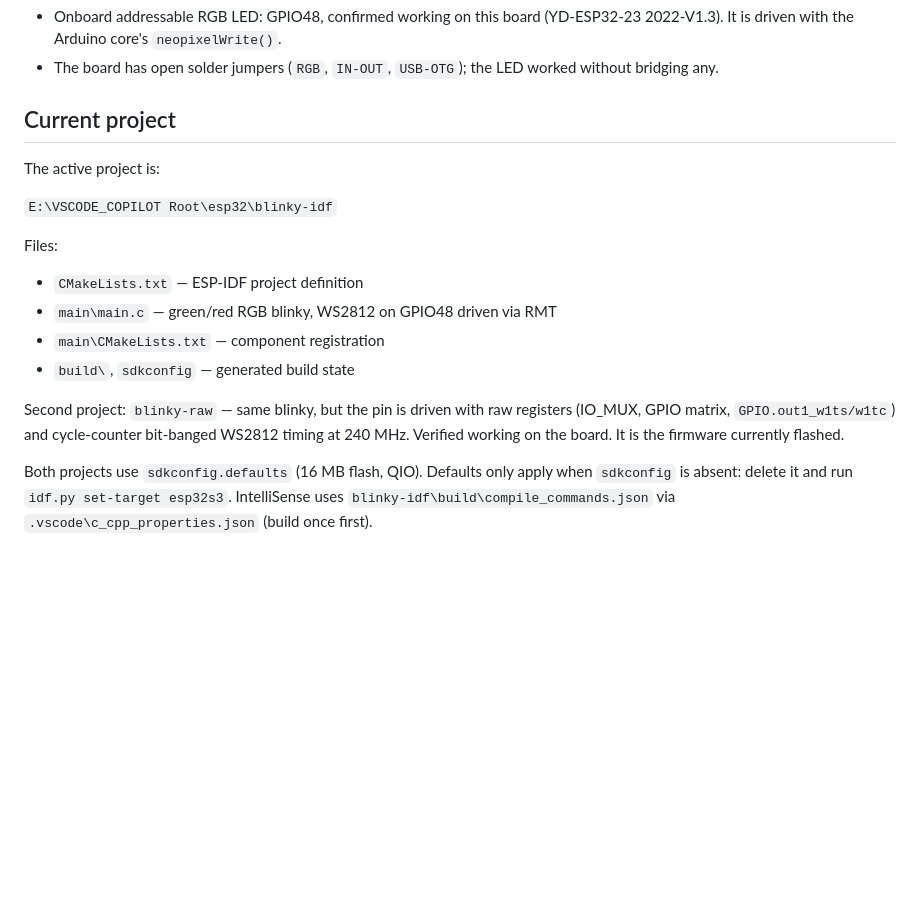
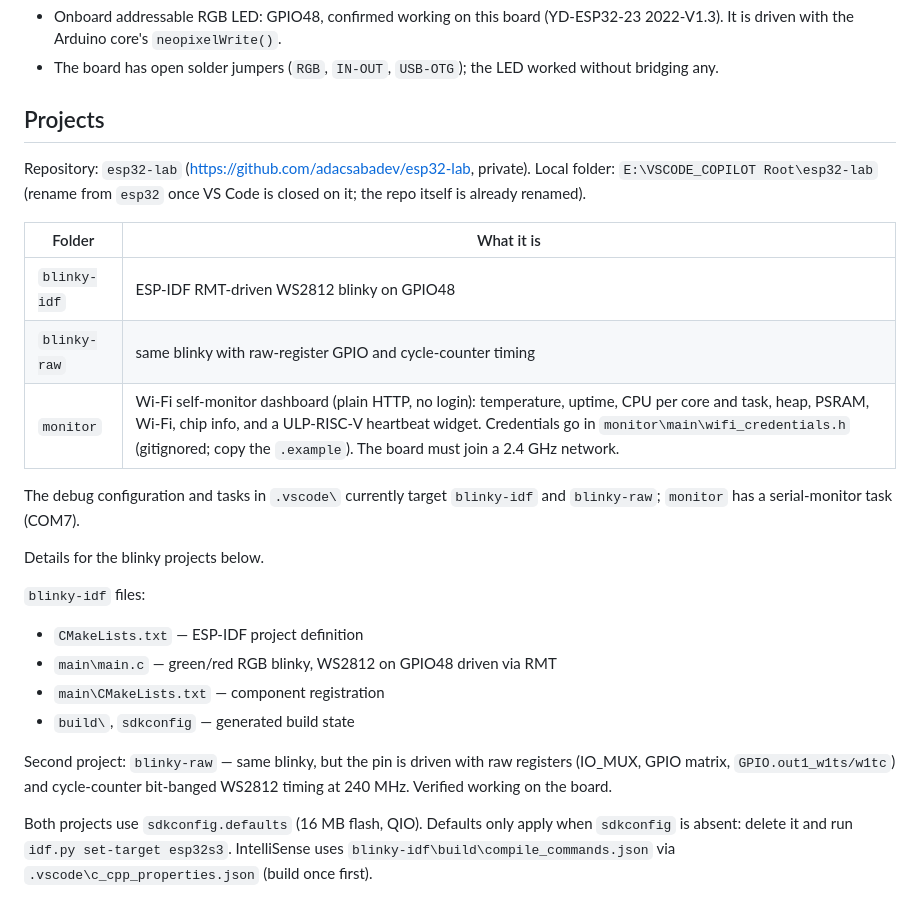
Before and after one commit to adacsabadev/esp32-lab, a Markdown page: COOPER.md, the part around the change. Rendered like a GitHub page; blank space fills up the shorter version.

Commit message:
Docs: project table, repo renamed to esp32-lab
Co-authored-by: Copilot <223556219+Copilot@users.noreply.github.com>

```diff
--- a/COOPER.md
+++ b/COOPER.md
@@ -36,13 +36,24 @@ testing the FTDI UART path. COM1 is the unrelated motherboard ACPI serial port.
 - The board has open solder jumpers (`RGB`, `IN-OUT`, `USB-OTG`); the LED worked
   without bridging any.
 
-## Current project
+## Projects
 
-The active project is:
+Repository: `esp32-lab` (https://github.com/adacsabadev/esp32-lab, private).
+Local folder: `E:\VSCODE_COPILOT Root\esp32-lab` (rename from `esp32` once VS Code
+is closed on it; the repo itself is already renamed).
 
-`E:\VSCODE_COPILOT Root\esp32\blinky-idf`
+| Folder | What it is |
+|---|---|
+| `blinky-idf` | ESP-IDF RMT-driven WS2812 blinky on GPIO48 |
+| `blinky-raw` | same blinky with raw-register GPIO and cycle-counter timing |
+| `monitor` | Wi-Fi self-monitor dashboard (plain HTTP, no login): temperature, uptime, CPU per core and task, heap, PSRAM, Wi-Fi, chip info, and a ULP-RISC-V heartbeat widget. Credentials go in `monitor\main\wifi_credentials.h` (gitignored; copy the `.example`). The board must join a 2.4 GHz network. |
 
-Files:
+The debug configuration and tasks in `.vscode\` currently target `blinky-idf`
+and `blinky-raw`; `monitor` has a serial-monitor task (COM7).
+
+Details for the blinky projects below.
+
+`blinky-idf` files:
 
 - `CMakeLists.txt` — ESP-IDF project definition
 - `main\main.c` — green/red RGB blinky, WS2812 on GPIO48 driven via RMT
@@ -51,8 +62,7 @@ Files:
 
 Second project: `blinky-raw` — same blinky, but the pin is driven with raw
 registers (IO_MUX, GPIO matrix, `GPIO.out1_w1ts/w1tc`) and cycle-counter
-bit-banged WS2812 timing at 240 MHz. Verified working on the board. It is the
-firmware currently flashed.
+bit-banged WS2812 timing at 240 MHz. Verified working on the board.
 
 Both projects use `sdkconfig.defaults` (16 MB flash, QIO). Defaults only apply
 when `sdkconfig` is absent: delete it and run `idf.py set-target esp32s3`.
```
